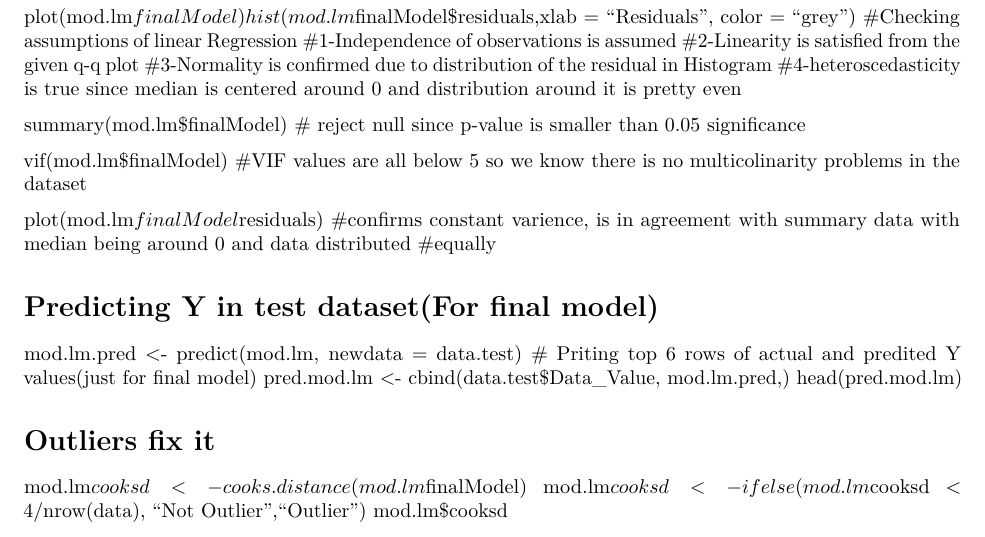
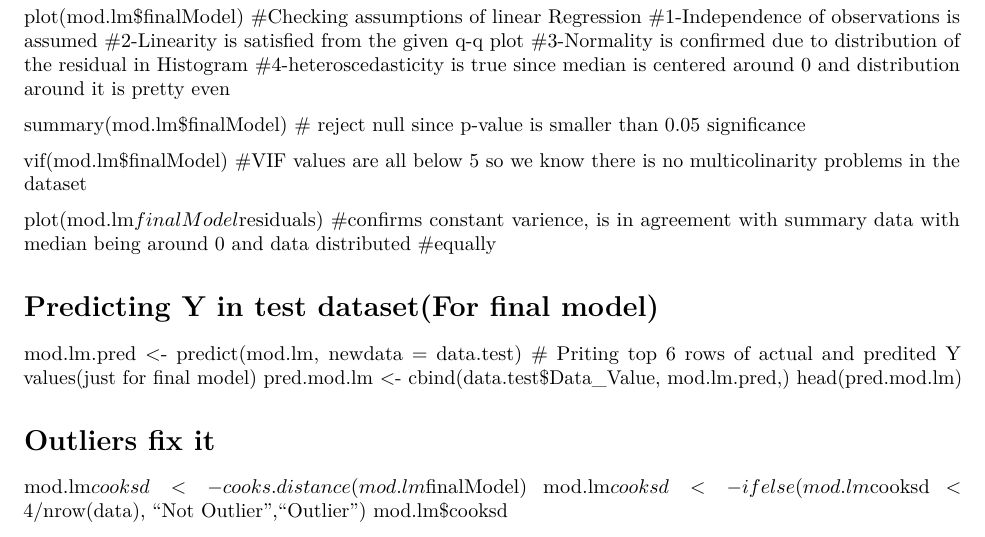
Before and after one commit to ksjhe/CDC-Physical-Activity-Regression-Analysis, an R Markdown document (Project.Rmd): part of page 8 of 8, cut at the place of the change. Rendered offline with R 4.5, knitr and Pandoc, then LaTeX, with nearby package versions; some code elsewhere in the file could not run offline.

Commit message:
Regression

```diff
--- a/Project.Rmd
+++ b/Project.Rmd
@@ -257,7 +257,6 @@ abline(c(0,1))
 #Analysis
 
 plot(mod.lm$finalModel)
-hist(mod.lm$finalModel$residuals,xlab = "Residuals", color = "grey")
 #Checking assumptions of linear Regression
 #1-Independence of observations is assumed
 #2-Linearity is satisfied from the given q-q plot
```
